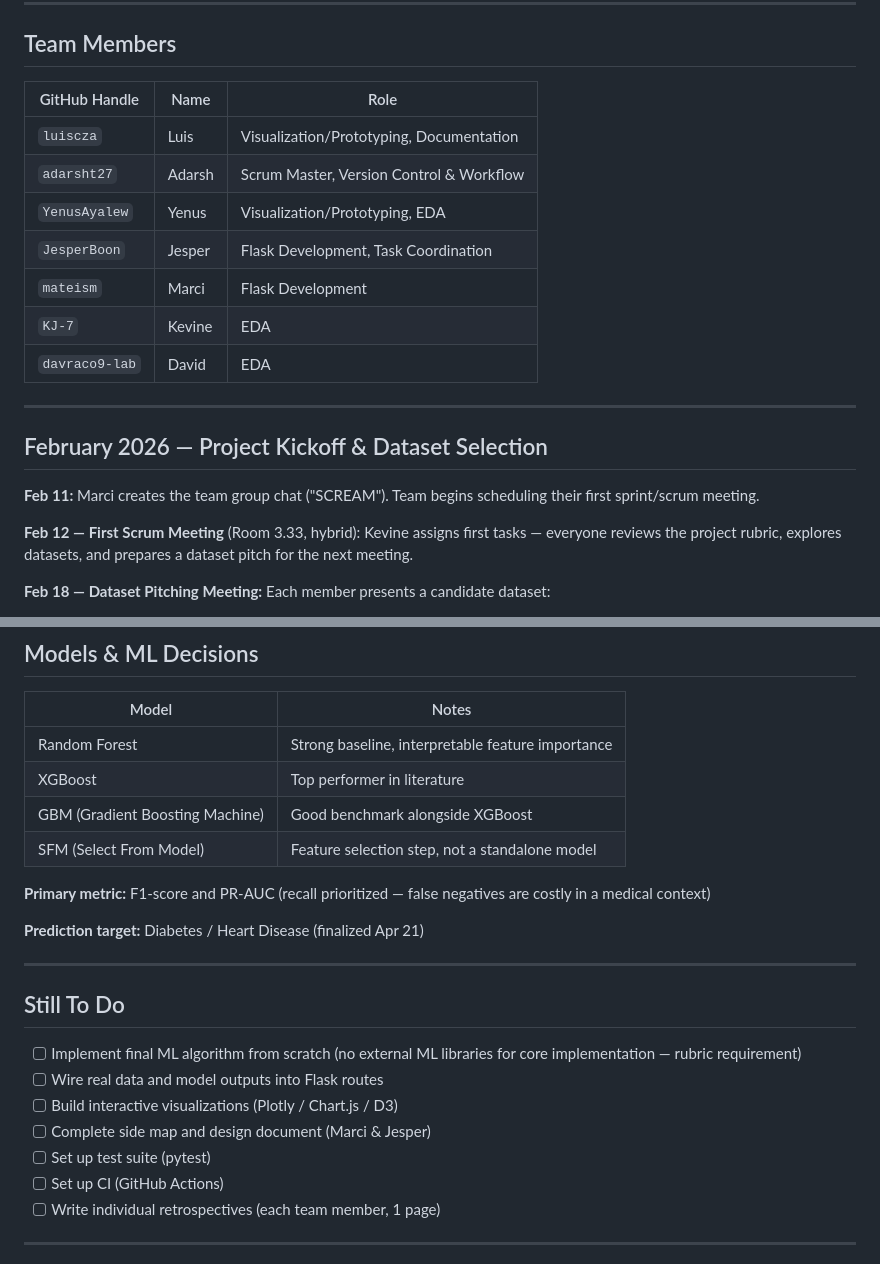
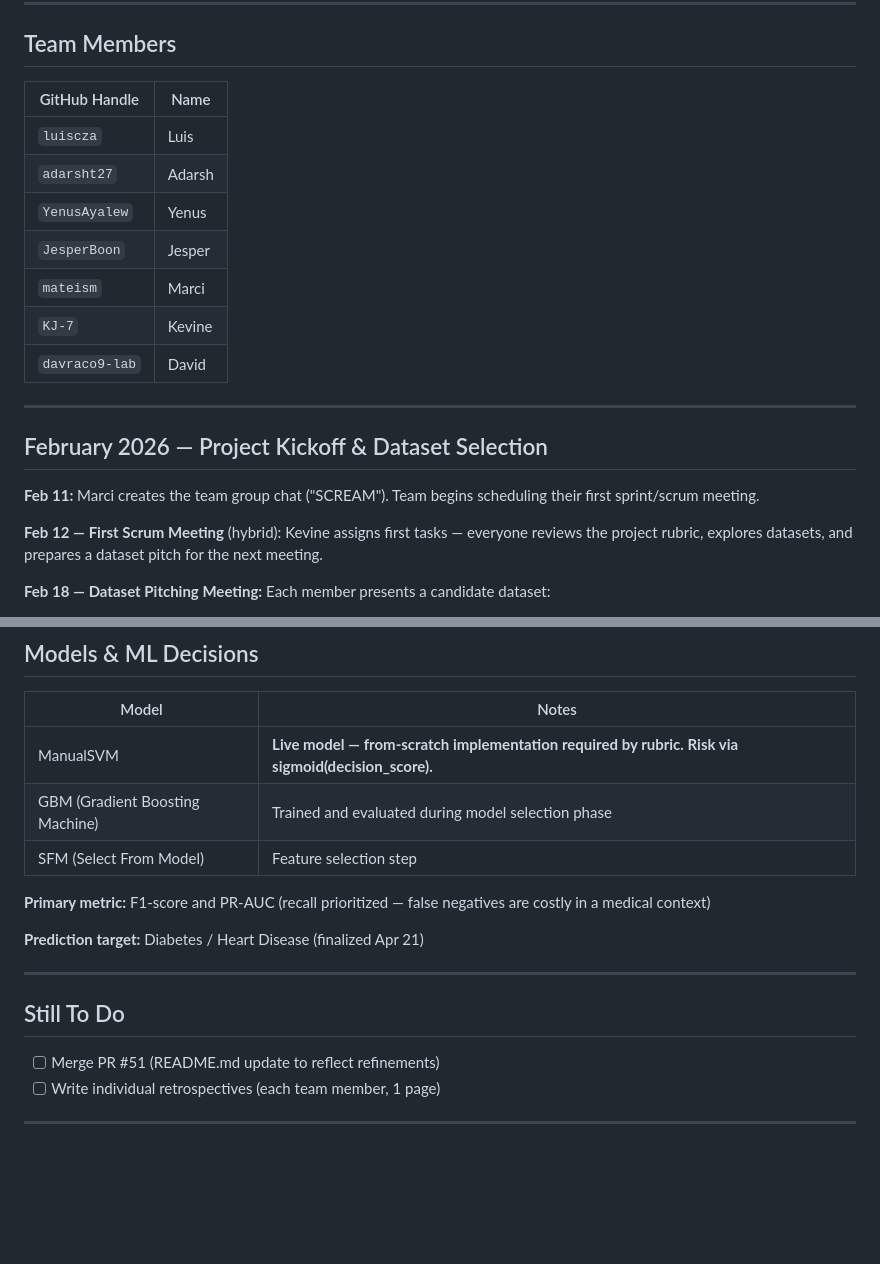
Before and after one commit to hertie-dsa-26/project-scream, a Markdown page: project-log-scream .md, 2 parts joined by grey strips. Rendered like a GitHub page; blank space fills up the shorter version.

```diff
--- a/project-log-sream .md
+++ b/project-log-scream .md
@@ -6,15 +6,15 @@ A running record of what the team has built and when. Updated as the project pro
 
 ## Team Members
 
-| GitHub Handle | Name | Role |
-|---|---|---|
-| `luiscza` | Luis | Visualization/Prototyping, Documentation |
-| `adarsht27` | Adarsh | Scrum Master, Version Control & Workflow |
-| `YenusAyalew` | Yenus | Visualization/Prototyping, EDA |
-| `JesperBoon` | Jesper | Flask Development, Task Coordination |
-| `mateism` | Marci | Flask Development |
-| `KJ-7` | Kevine | EDA |
-| `davraco9-lab` | David | EDA |
+| GitHub Handle | Name |
+|---|---|
+| `luiscza` | Luis |
+| `adarsht27` | Adarsh |
+| `YenusAyalew` | Yenus |
+| `JesperBoon` | Jesper |
+| `mateism` | Marci |
+| `KJ-7` | Kevine |
+| `davraco9-lab` | David |
 
 ---
 
@@ -22,7 +22,7 @@ A running record of what the team has built and when. Updated as the project pro
 
 **Feb 11:** Marci creates the team group chat ("SCREAM"). Team begins scheduling their first sprint/scrum meeting.
 
-**Feb 12 — First Scrum Meeting** (Room 3.33, hybrid): Kevine assigns first tasks — everyone reviews the project rubric, explores datasets, and prepares a dataset pitch for the next meeting.
+**Feb 12 — First Scrum Meeting** (hybrid): Kevine assigns first tasks — everyone reviews the project rubric, explores datasets, and prepares a dataset pitch for the next meeting.
 
 **Feb 18 — Dataset Pitching Meeting:** Each member presents a candidate dataset:
 - Jesper → Anthropic Economic Index
@@ -105,10 +159,9 @@ Marci also attending Prof. Dimmery's office hours.
 
 | Model | Notes |
 |---|---|
-| Random Forest | Strong baseline, interpretable feature importance |
-| XGBoost | Top performer in literature |
-| GBM (Gradient Boosting Machine) | Good benchmark alongside XGBoost |
-| SFM (Select From Model) | Feature selection step, not a standalone model |
+| ManualSVM | **Live model — from-scratch implementation required by rubric. Risk via sigmoid(decision_score).** |
+| GBM (Gradient Boosting Machine) | Trained and evaluated during model selection phase |
+| SFM (Select From Model) | Feature selection step |
 
 **Primary metric:** F1-score and PR-AUC (recall prioritized — false negatives are costly in a medical context)
 
@@ -118,12 +171,7 @@ Marci also attending Prof. Dimmery's office hours.
 
 ## Still To Do
 
-- [ ] Implement final ML algorithm from scratch (no external ML libraries for core implementation — rubric requirement)
-- [ ] Wire real data and model outputs into Flask routes
-- [ ] Build interactive visualizations (Plotly / Chart.js / D3)
-- [ ] Complete side map and design document (Marci & Jesper)
-- [ ] Set up test suite (pytest)
-- [ ] Set up CI (GitHub Actions)
+- [ ] Merge PR #51 (README.md update to reflect refinements)
 - [ ] Write individual retrospectives (each team member, 1 page)
 
 ---
```
Also changed, not shown: other parts of project-log-scream .md (+56 -2 lines).
